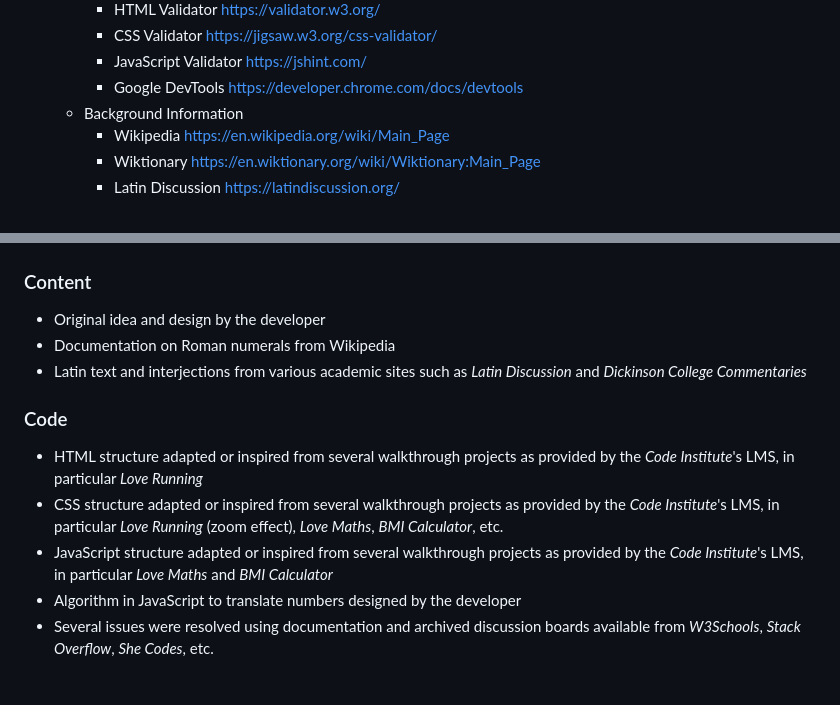
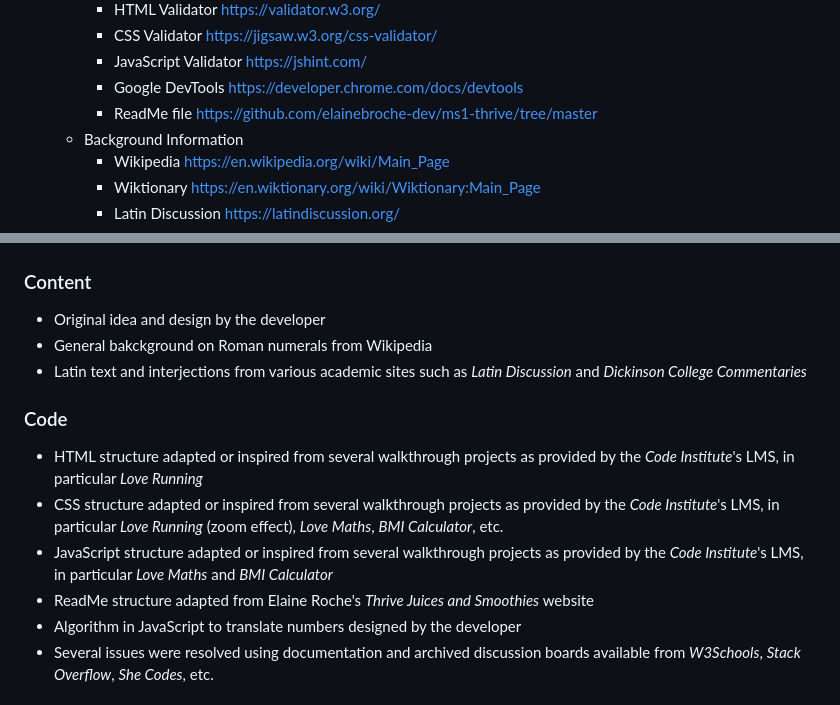
Before and after one commit to Matthieu-Arn/deNumeris, a Markdown page: README.md, 2 parts joined by grey strips. Drawn GitHub-style.

```diff
--- a/README.md
+++ b/README.md
@@ -88,6 +97,7 @@ This site is useful for curious-minded people who wish to translate monumental d
       - CSS Validator https://jigsaw.w3.org/css-validator/
       - JavaScript Validator https://jshint.com/
       - Google DevTools https://developer.chrome.com/docs/devtools
+      - ReadMe file https://github.com/elainebroche-dev/ms1-thrive/tree/master
     - Background Information
       - Wikipedia https://en.wikipedia.org/wiki/Main_Page
       - Wiktionary https://en.wiktionary.org/wiki/Wiktionary:Main_Page
@@ -127,13 +137,14 @@ This site is useful for curious-minded people who wish to translate monumental d
 
 ### Content
   - Original idea and design by the developer
-  - Documentation on Roman numerals from Wikipedia
+  - General bakckground on Roman numerals from Wikipedia
   - Latin text and interjections from various academic sites such as *Latin Discussion* and *Dickinson College Commentaries*
 
 ### Code
   - HTML structure adapted or inspired from several walkthrough projects as provided by the *Code Institute*'s LMS, in particular *Love Running*
   - CSS structure adapted or inspired from several walkthrough projects as provided by the *Code Institute*'s LMS, in particular *Love Running* (zoom effect), *Love Maths*, *BMI Calculator*, etc.
   - JavaScript structure adapted or inspired from several walkthrough projects as provided by the *Code Institute*'s LMS, in particular *Love Maths* and *BMI Calculator*
+  - ReadMe structure adapted from Elaine Roche's *Thrive Juices and Smoothies* website
   - Algorithm in JavaScript to translate numbers designed by the developer
   - Several issues were resolved using documentation and archived discussion boards available from *W3Schools*, *Stack Overflow*, *She Codes*, etc.
 
```
Also changed, not shown: other parts of README.md (+10 -1 lines).
